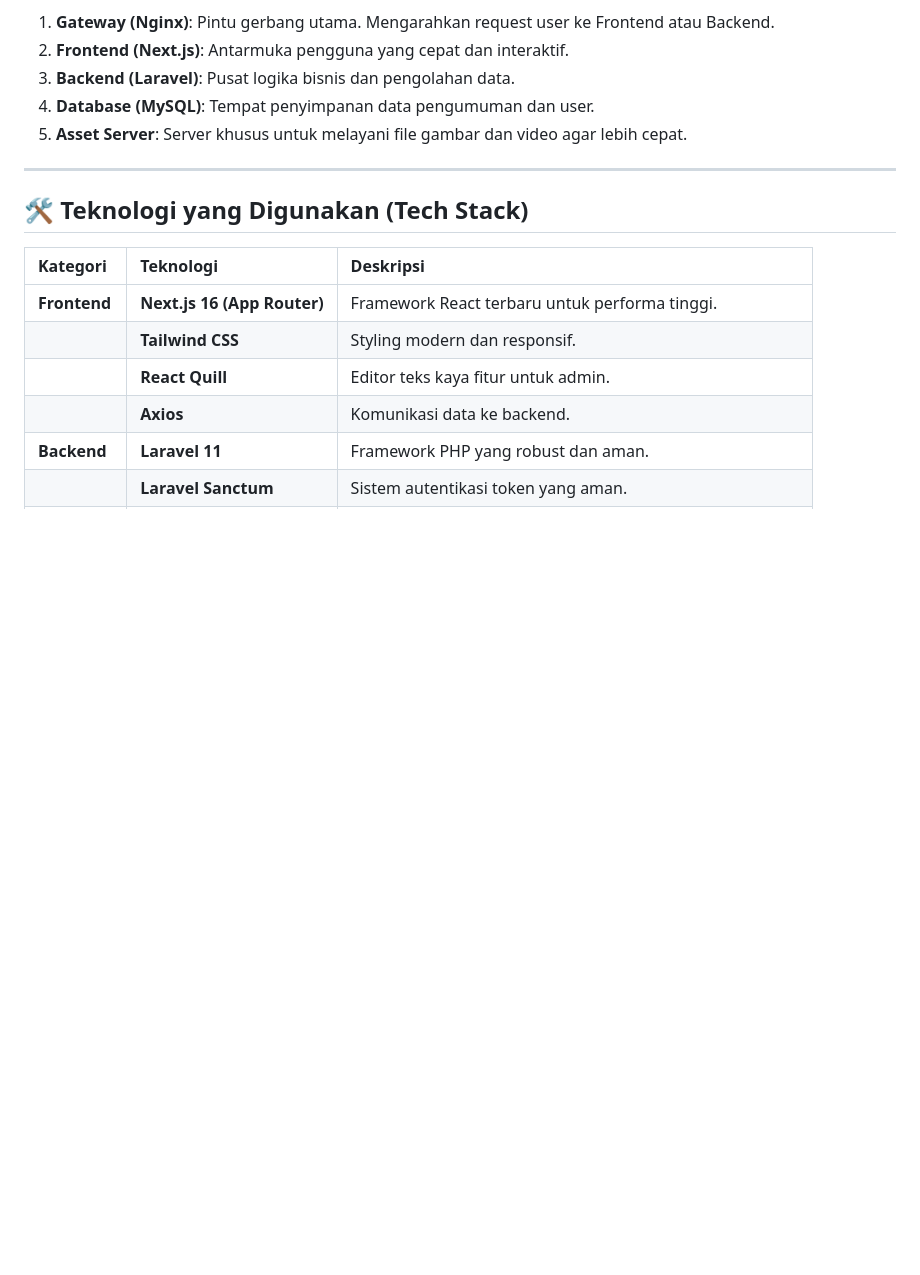
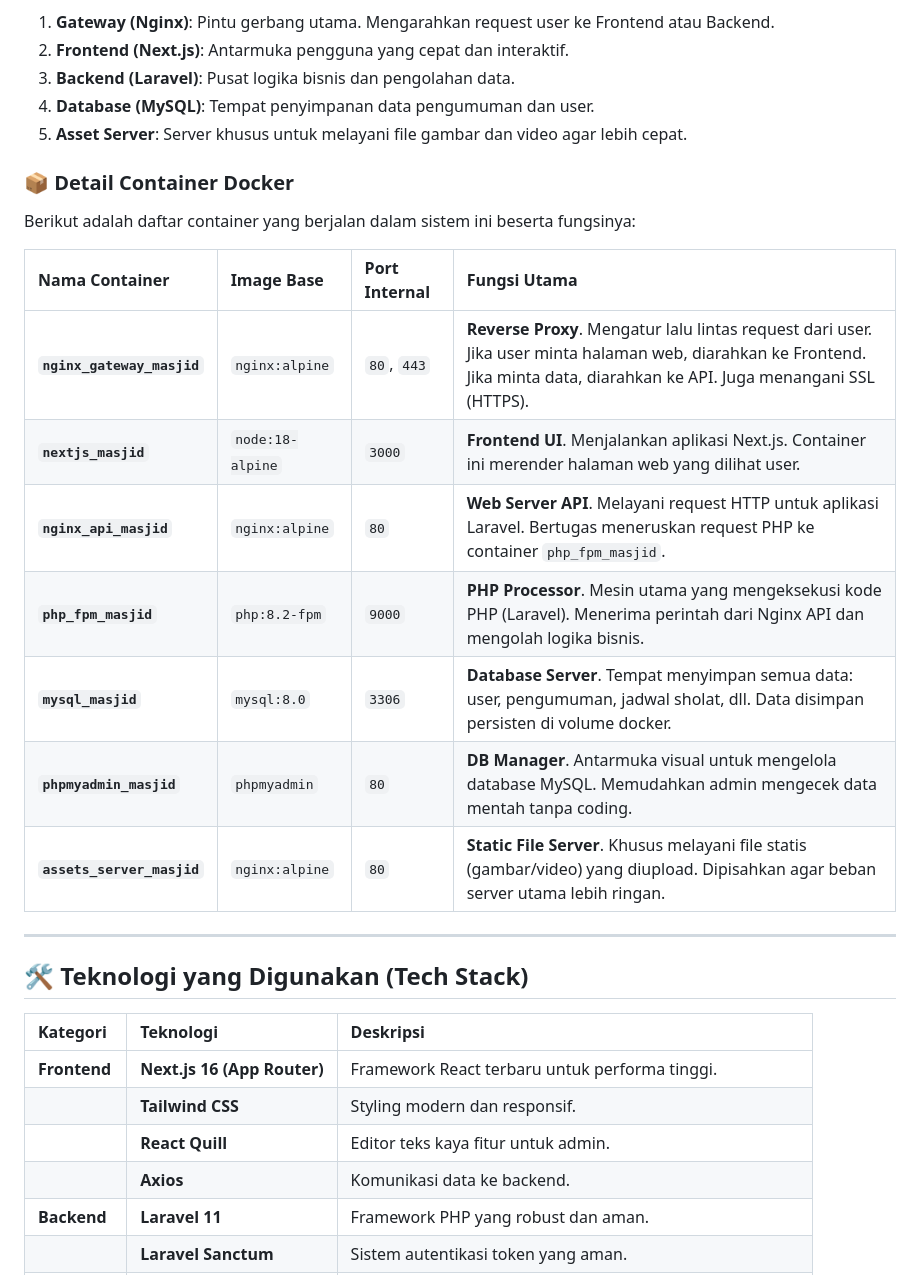
Before and after one commit to AryaWgna/Mosque-Announcement, a Markdown page: README.MD, the part around the change. Drawn GitHub-style; blank space fills up the shorter version.

Commit message:
Update README: Add detailed Docker container explanations

```diff
--- a/README.MD
+++ b/README.MD
@@ -71,6 +71,20 @@ graph TD
 3.  **Backend (Laravel)**: Pusat logika bisnis dan pengolahan data.
 4.  **Database (MySQL)**: Tempat penyimpanan data pengumuman dan user.
 5.  **Asset Server**: Server khusus untuk melayani file gambar dan video agar lebih cepat.
+
+### 📦 Detail Container Docker
+
+Berikut adalah daftar container yang berjalan dalam sistem ini beserta fungsinya:
+
+| Nama Container | Image Base | Port Internal | Fungsi Utama |
+| :--- | :--- | :--- | :--- |
+| **`nginx_gateway_masjid`** | `nginx:alpine` | `80`, `443` | **Reverse Proxy**. Mengatur lalu lintas request dari user. Jika user minta halaman web, diarahkan ke Frontend. Jika minta data, diarahkan ke API. Juga menangani SSL (HTTPS). |
+| **`nextjs_masjid`** | `node:18-alpine` | `3000` | **Frontend UI**. Menjalankan aplikasi Next.js. Container ini merender halaman web yang dilihat user. |
+| **`nginx_api_masjid`** | `nginx:alpine` | `80` | **Web Server API**. Melayani request HTTP untuk aplikasi Laravel. Bertugas meneruskan request PHP ke container `php_fpm_masjid`. |
+| **`php_fpm_masjid`** | `php:8.2-fpm` | `9000` | **PHP Processor**. Mesin utama yang mengeksekusi kode PHP (Laravel). Menerima perintah dari Nginx API dan mengolah logika bisnis. |
+| **`mysql_masjid`** | `mysql:8.0` | `3306` | **Database Server**. Tempat menyimpan semua data: user, pengumuman, jadwal sholat, dll. Data disimpan persisten di volume docker. |
+| **`phpmyadmin_masjid`** | `phpmyadmin` | `80` | **DB Manager**. Antarmuka visual untuk mengelola database MySQL. Memudahkan admin mengecek data mentah tanpa coding. |
+| **`assets_server_masjid`** | `nginx:alpine` | `80` | **Static File Server**. Khusus melayani file statis (gambar/video) yang diupload. Dipisahkan agar beban server utama lebih ringan. |
 
 ---
 
```
